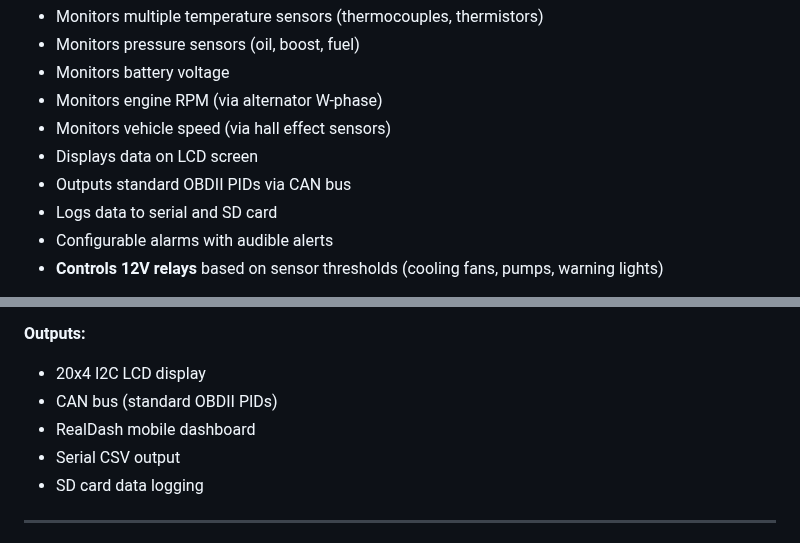
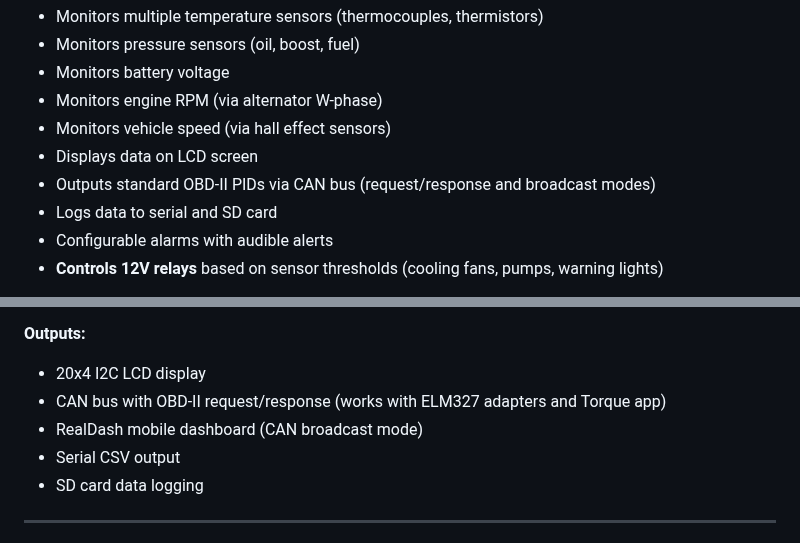
Before and after one commit to preobd/preOBD, a Markdown page: README.md, 2 parts joined by grey strips. GitHub-like rendering.

```diff
--- a/README.md
+++ b/README.md
@@ -17,7 +17,7 @@ openEMS provides comprehensive engine monitoring for vehicles that lack modern e
 - Monitors engine RPM (via alternator W-phase)
 - Monitors vehicle speed (via hall effect sensors)
 - Displays data on LCD screen
-- Outputs standard OBDII PIDs via CAN bus
+- Outputs standard OBD-II PIDs via CAN bus (request/response and broadcast modes)
 - Logs data to serial and SD card
 - Configurable alarms with audible alerts
 - **Controls 12V relays** based on sensor thresholds (cooling fans, pumps, warning lights)
@@ -61,8 +61,8 @@ openEMS provides comprehensive engine monitoring for vehicles that lack modern e
 
 **Outputs:**
 - 20x4 I2C LCD display
-- CAN bus (standard OBDII PIDs)
-- RealDash mobile dashboard
+- CAN bus with OBD-II request/response (works with ELM327 adapters and Torque app)
+- RealDash mobile dashboard (CAN broadcast mode)
 - Serial CSV output
 - SD card data logging
 
```
Also changed, not shown: docs/reference/OBD2_PID_REFERENCE.md (added, +334 -0 lines), 1 other file.
